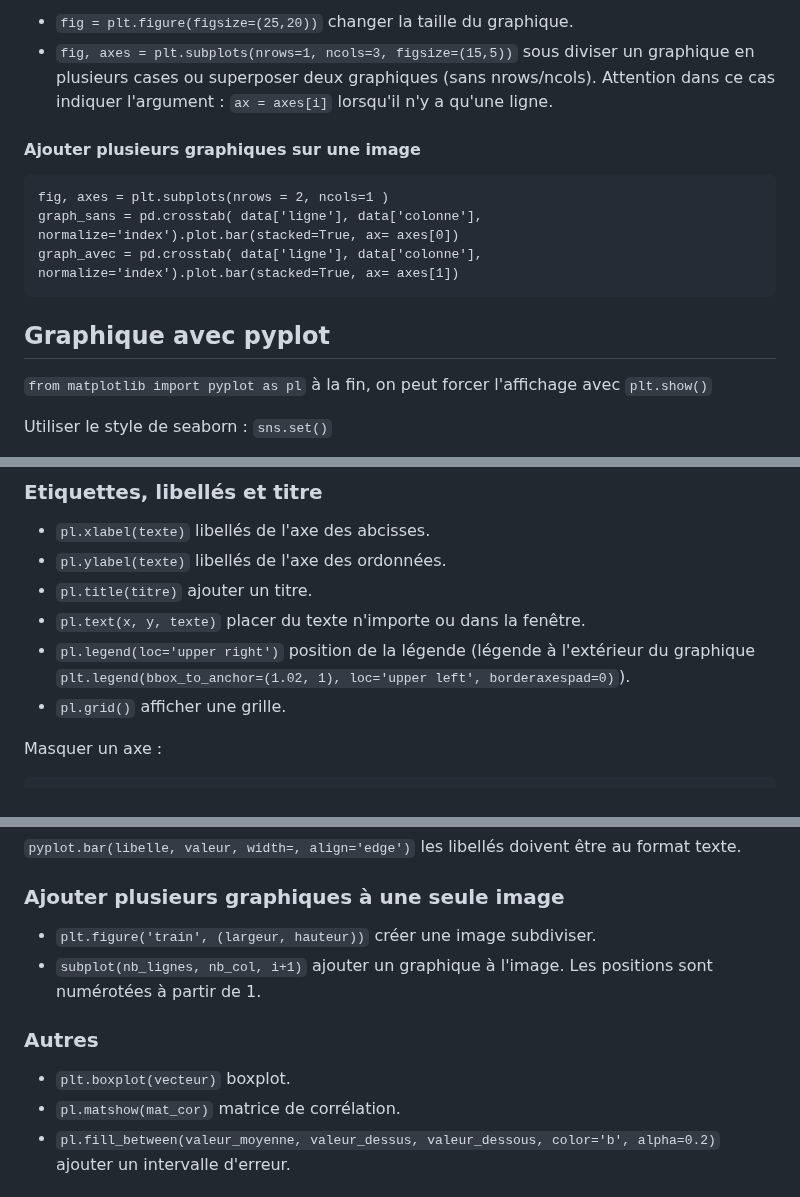
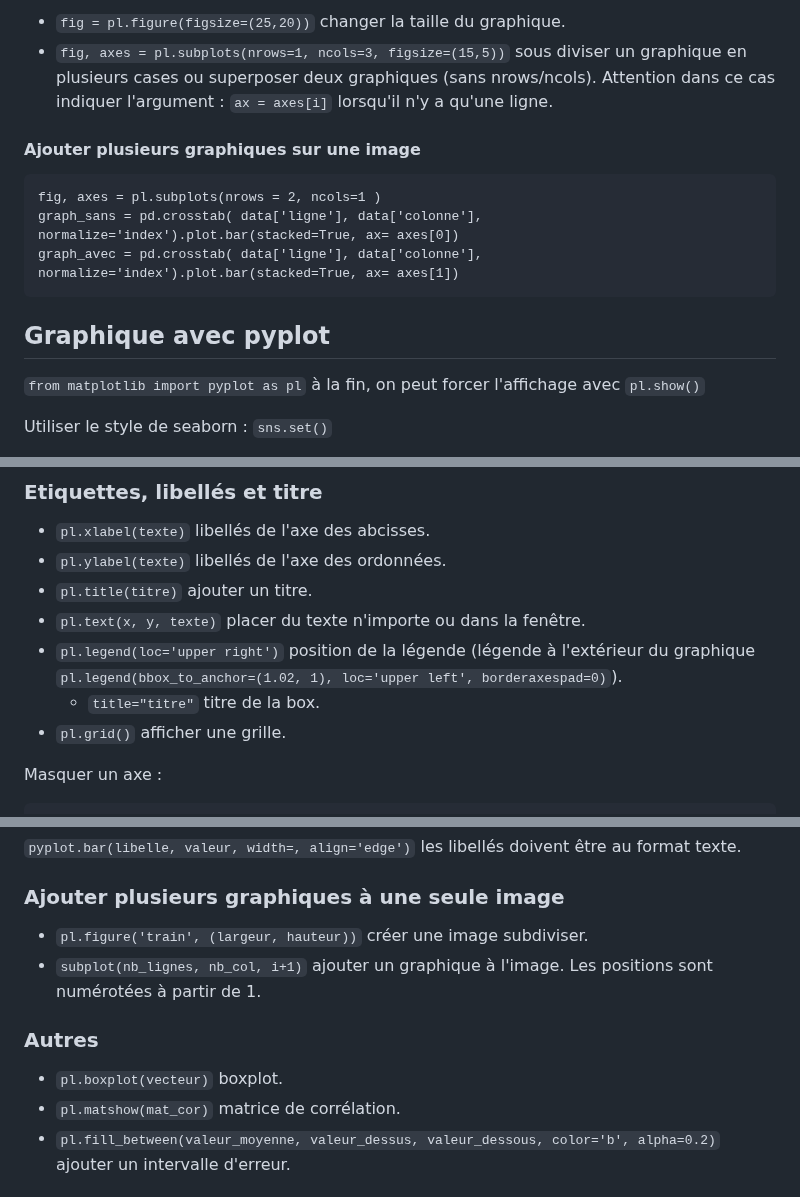
Before and after one commit to gdemare/gdemare.github.io, a Markdown page: aide-memoire/statistique/graphiques_py.md, 3 parts joined by grey strips. Drawn GitHub-style.

````diff
--- a/aide-memoire/statistique/graphiques_py.md
+++ b/aide-memoire/statistique/graphiques_py.md
@@ -1,11 +1,11 @@
-* `fig = plt.figure(figsize=(25,20))`  changer la taille du graphique.
-* `fig, axes = plt.subplots(nrows=1, ncols=3, figsize=(15,5))` sous diviser un graphique en plusieurs cases ou superposer deux graphiques (sans nrows/ncols).
+* `fig = pl.figure(figsize=(25,20))`  changer la taille du graphique.
+* `fig, axes = pl.subplots(nrows=1, ncols=3, figsize=(15,5))` sous diviser un graphique en plusieurs cases ou superposer deux graphiques (sans nrows/ncols).
 Attention dans ce cas indiquer l'argument : `ax = axes[i]` lorsqu'il n'y a qu'une ligne.
 
 #### Ajouter plusieurs graphiques sur une image
 
 ```
-fig, axes = plt.subplots(nrows = 2, ncols=1 )
+fig, axes = pl.subplots(nrows = 2, ncols=1 )
 graph_sans = pd.crosstab( data['ligne'], data['colonne'], normalize='index').plot.bar(stacked=True, ax= axes[0])
 graph_avec = pd.crosstab( data['ligne'], data['colonne'], normalize='index').plot.bar(stacked=True, ax= axes[1])
 ```
@@ -13,7 +13,7 @@ graph_avec = pd.crosstab( data['ligne'], data['colonne'], normalize='index').plo
 ## Graphique avec pyplot
 
 `from matplotlib import pyplot as pl`
-à la fin, on peut forcer l'affichage avec `plt.show()`
+à la fin, on peut forcer l'affichage avec `pl.show()`
 
 Utiliser le style de seaborn : `sns.set()`
 
@@ -52,7 +52,8 @@ Exemple : `ro--` points rouges reliés par des traits en pointillé.
 * `pl.ylabel(texte)` libellés de l'axe des ordonnées.
 * `pl.title(titre)` ajouter un titre.
 * `pl.text(x, y, texte)` placer du texte n'importe ou dans la fenêtre.
-* `pl.legend(loc='upper right')` position de la légende (légende à l'extérieur du graphique `plt.legend(bbox_to_anchor=(1.02, 1), loc='upper left', borderaxespad=0)`).
+* `pl.legend(loc='upper right')` position de la légende (légende à l'extérieur du graphique `pl.legend(bbox_to_anchor=(1.02, 1), loc='upper left', borderaxespad=0)`).
+	* `title="titre"` titre de la box.
 * `pl.grid()` afficher une grille.
 
 
@@ -71,12 +72,12 @@ ax.get_yaxis().set_visible(False)
 
 ### Ajouter plusieurs graphiques à une seule image
 
-* `plt.figure('train', (largeur, hauteur))` créer une image subdiviser.
+* `pl.figure('train', (largeur, hauteur))` créer une image subdiviser.
 * `subplot(nb_lignes, nb_col, i+1)` ajouter un graphique à l'image. Les  positions sont numérotées à partir de 1.
 
 ### Autres
 
-* `plt.boxplot(vecteur)` boxplot.
+* `pl.boxplot(vecteur)` boxplot.
 * `pl.matshow(mat_cor)` matrice de corrélation.
 * `pl.fill_between(valeur_moyenne, valeur_dessus, valeur_dessous, color='b', alpha=0.2)` ajouter un intervalle d'erreur.
 
````
